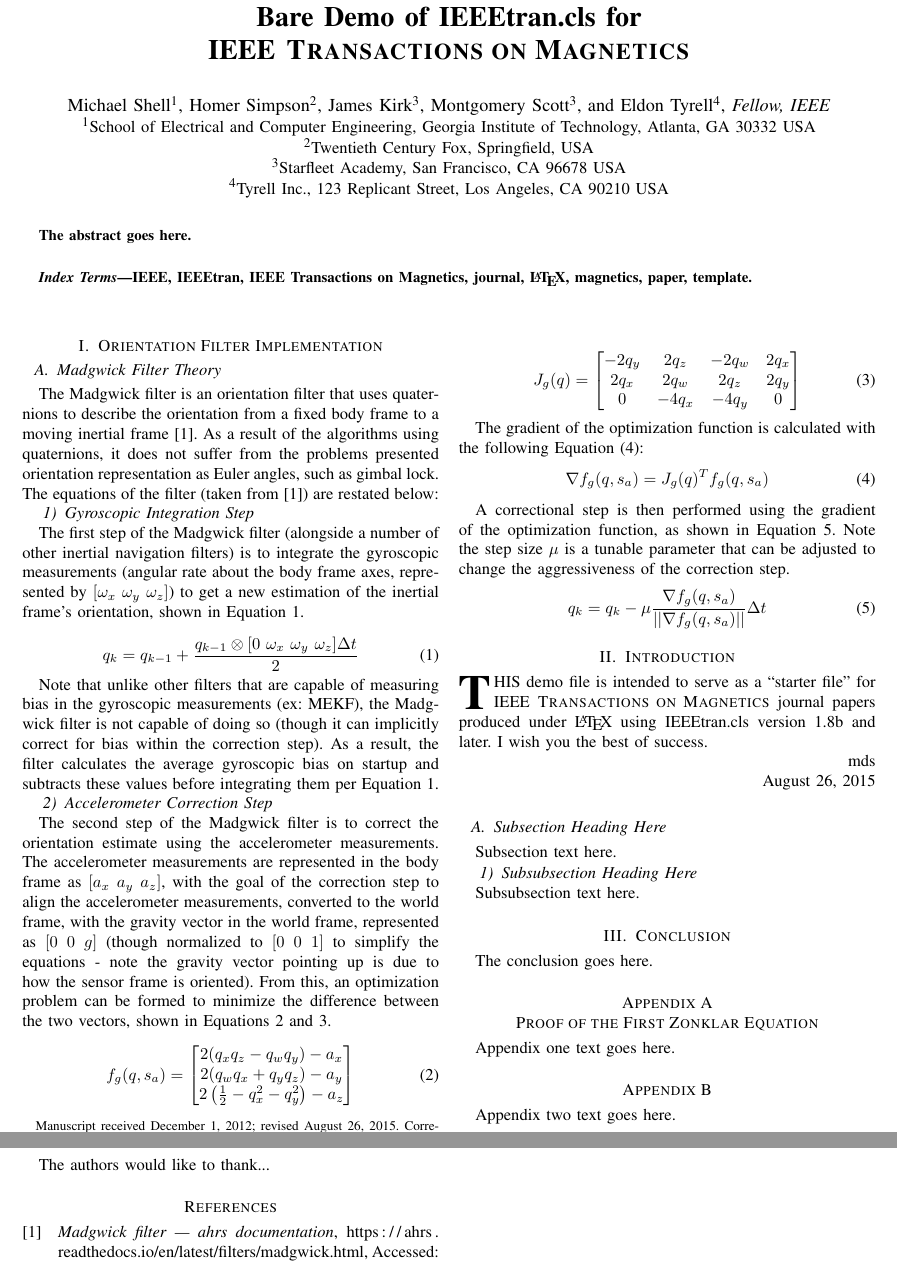
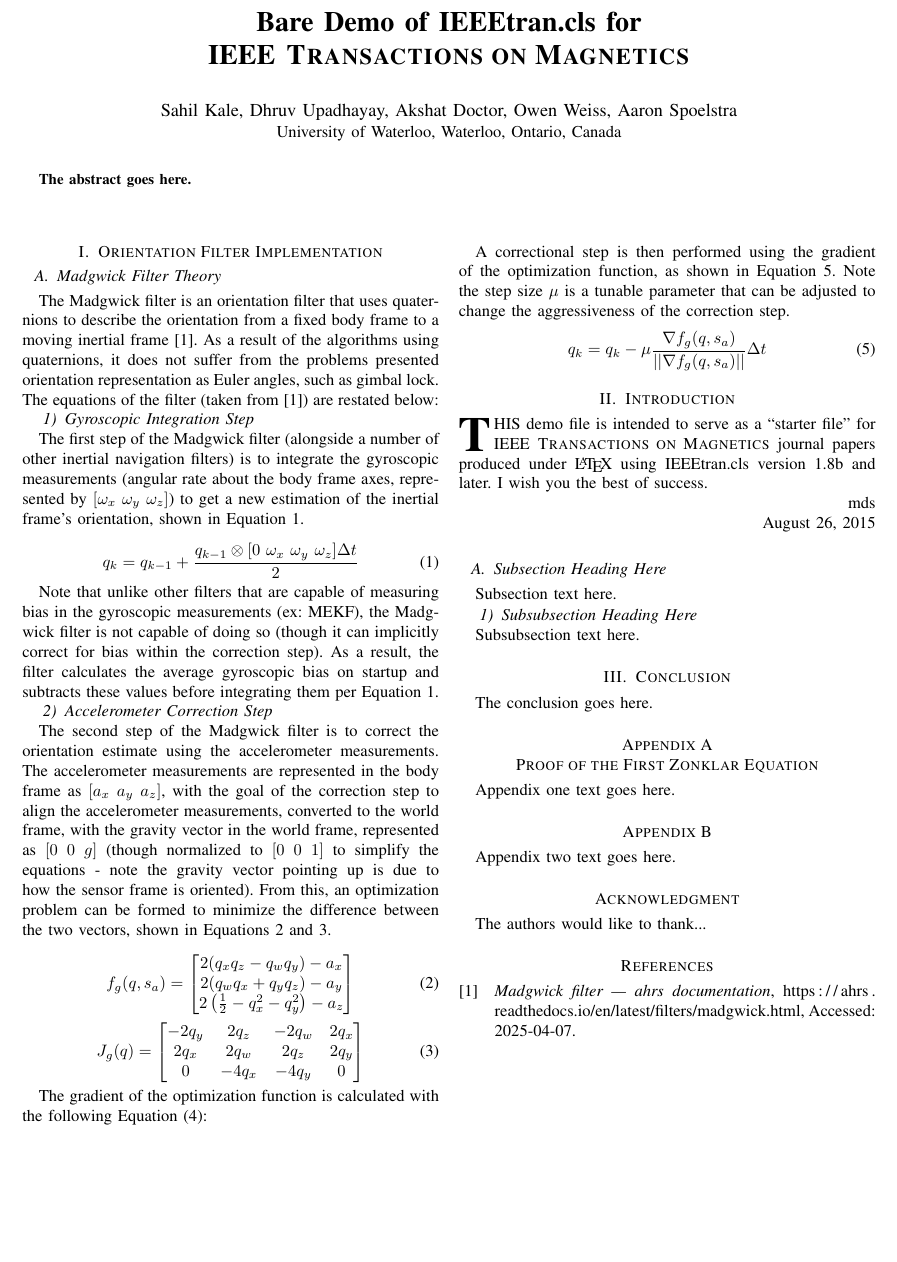
Before and after one commit to sahil-kale/fpv-drone-vio, a LaTeX paper (report/bare_jrnl_transmag.tex): two parts of pages 1 and 2 of 2 before the commit and part of the page after it, the two joined at a grey line, cut so that both start at the same text, the shorter picture padded with empty space. Compiled offline with pdfLaTeX; a missing font is replaced by an installed copy or a similar font; a LaTeX package or settings file that is missing is left out.

Commit message:
Nuke out random stuff we're not using

```diff
--- a/report/bare_jrnl_transmag.tex
+++ b/report/bare_jrnl_transmag.tex
@@ -362,24 +362,9 @@
 % author names and affiliations
 % transmag papers use the long conference author name format.
 
-\author{\IEEEauthorblockN{Michael Shell\IEEEauthorrefmark{1},
-Homer Simpson\IEEEauthorrefmark{2},
-James Kirk\IEEEauthorrefmark{3},
-Montgomery Scott\IEEEauthorrefmark{3}, and
-Eldon Tyrell\IEEEauthorrefmark{4},~\IEEEmembership{Fellow,~IEEE}}
-\IEEEauthorblockA{\IEEEauthorrefmark{1}School of Electrical and Computer Engineering,
-Georgia Institute of Technology, Atlanta, GA 30332 USA}
-\IEEEauthorblockA{\IEEEauthorrefmark{2}Twentieth Century Fox, Springfield, USA}
-\IEEEauthorblockA{\IEEEauthorrefmark{3}Starfleet Academy, San Francisco, CA 96678 USA}
-\IEEEauthorblockA{\IEEEauthorrefmark{4}Tyrell Inc., 123 Replicant Street, Los Angeles, CA 90210 USA}% <-this % stops an unwanted space
-\thanks{Manuscript received December 1, 2012; revised August 26, 2015.
-Corresponding author: M. Shell (email: http://www.michaelshell.org/contact.html).}}
+\author{\IEEEauthorblockN{Sahil Kale, Dhruv Upadhayay, Akshat Doctor, Owen Weiss, Aaron Spoelstra}
+\IEEEauthorblockA{University of Waterloo, Waterloo, Ontario, Canada\\}}
 
-
-
-% The paper headers
-\markboth{Journal of \LaTeX\ Class Files,~Vol.~14, No.~8, August~2015}%
-{Shell \MakeLowercase{\textit{et al.}}: Bare Demo of IEEEtran.cls for IEEE Transactions on Magnetics Journals}
 % The only time the second header will appear is for the odd numbered pages
 % after the title page when using the twoside option.
 %
@@ -413,11 +398,7 @@ Corresponding author: M. Shell (email: http://www.michaelshell.org/contact.html)
 \begin{abstract}
 The abstract goes here.
 \end{abstract}
-
-% Note that keywords are not normally used for peerreview papers.
-\begin{IEEEkeywords}
-IEEE, IEEEtran, IEEE Transactions on Magnetics, journal, \LaTeX, magnetics, paper, template.
-\end{IEEEkeywords}}
+}
 
 
 
```
Also changed, not shown: report/bare_jrnl_transmag.tex (43 more changed lines).
